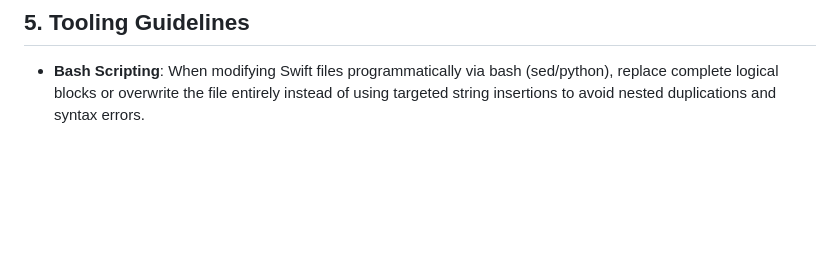
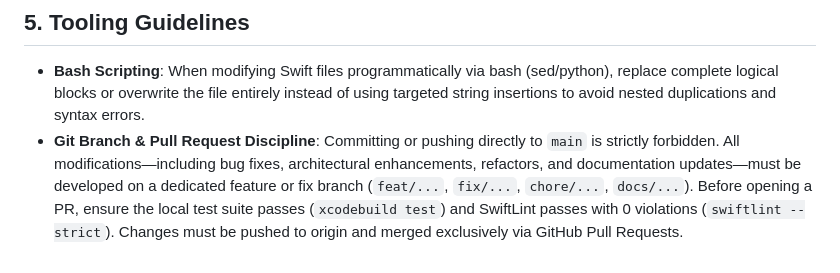
Before and after one commit to motilayo/runalyzer, a Markdown page: AGENTS.md, the part around the change. Rendered like a GitHub page; blank space fills up the shorter version.

Commit message:
docs: enforce branch and PR workflow in AGENTS.md (#61)

```diff
--- a/AGENTS.md
+++ b/AGENTS.md
@@ -76,3 +76,4 @@ This `AGENTS.md` file acts as the primary repository of architectural context, t
 ## 5. Tooling Guidelines
 
 - **Bash Scripting**: When modifying Swift files programmatically via bash (sed/python), replace complete logical blocks or overwrite the file entirely instead of using targeted string insertions to avoid nested duplications and syntax errors.
+- **Git Branch & Pull Request Discipline**: Committing or pushing directly to `main` is strictly forbidden. All modifications—including bug fixes, architectural enhancements, refactors, and documentation updates—must be developed on a dedicated feature or fix branch (`feat/...`, `fix/...`, `chore/...`, `docs/...`). Before opening a PR, ensure the local test suite passes (`xcodebuild test`) and SwiftLint passes with 0 violations (`swiftlint --strict`). Changes must be pushed to origin and merged exclusively via GitHub Pull Requests.
```
